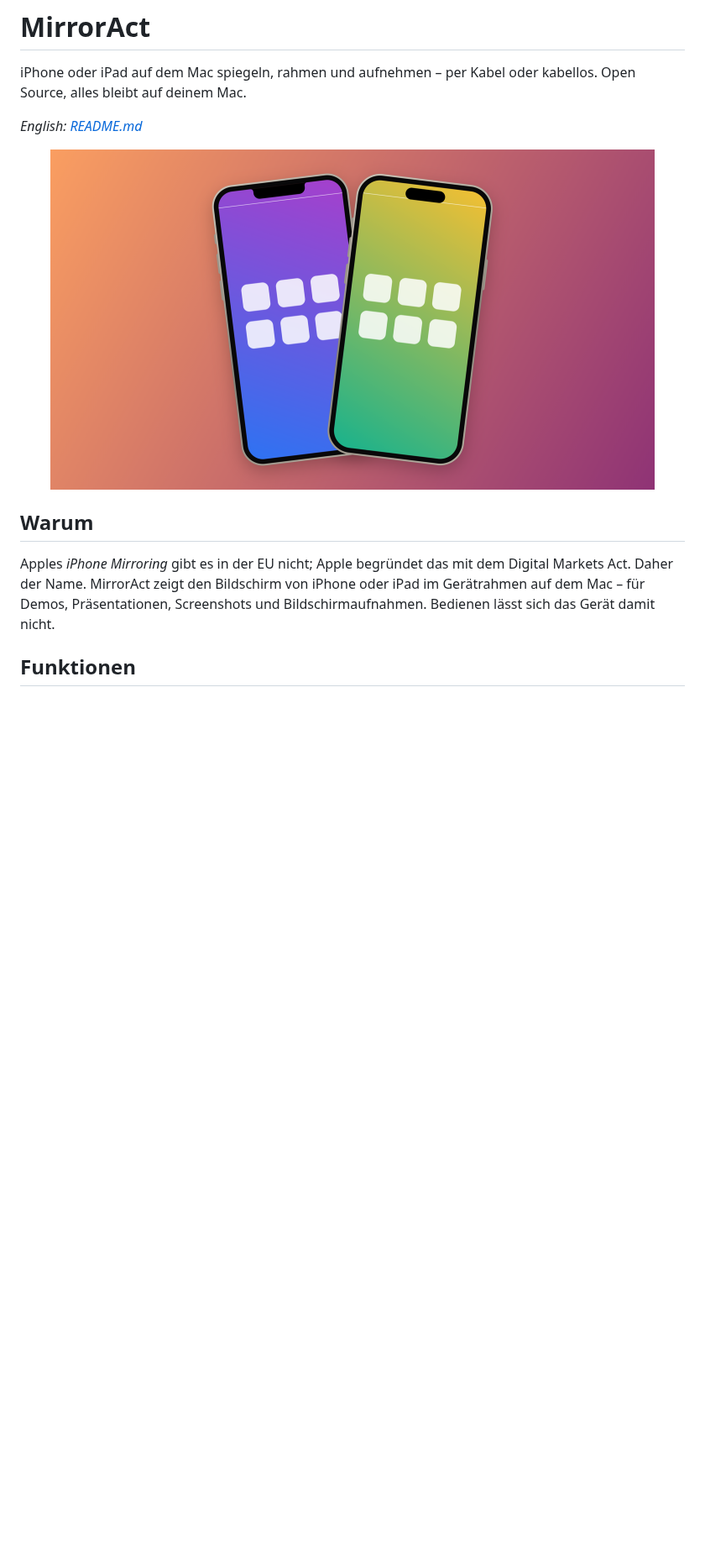
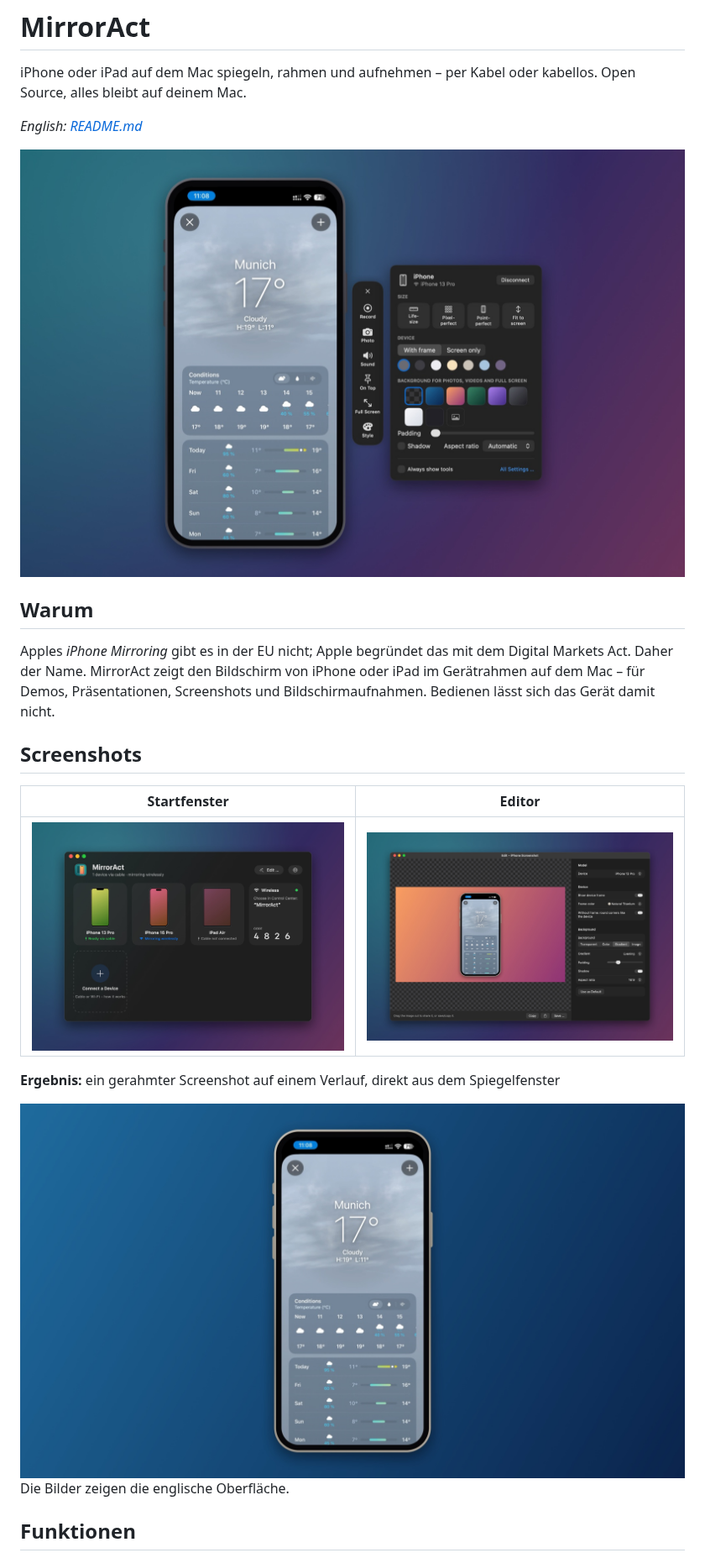
Before and after one commit to sopitz/MirrorAct, a Markdown page: README.de.md, the part around the change. Shown at 84% size. Rendered like a GitHub page; pictures changed too: docs/duo.png (deleted), docs/editor.jpg (added), docs/framed.jpg (added); blank space fills up the shorter version.

```diff
--- a/README.de.md
+++ b/README.de.md
@@ -7,7 +7,7 @@ Open Source, alles bleibt auf deinem Mac.
 
 *English: [README.md](README.md)*
 
-<p align="center"><img src="docs/duo.png" width="720" alt="Zwei Geräte im Rahmen auf einem Verlauf"></p>
+<p align="center"><img src="docs/mirror.jpg" width="800" alt="MirrorAct spiegelt ein iPhone, mit Werkzeugleiste und Stil-Panel"></p>
 
 ## Warum
 
@@ -15,6 +15,18 @@ Apples *iPhone Mirroring* gibt es in der EU nicht; Apple begründet das mit dem
 Act. Daher der Name. MirrorAct zeigt den Bildschirm von iPhone oder iPad im Gerätrahmen auf dem
 Mac – für Demos, Präsentationen, Screenshots und Bildschirmaufnahmen. Bedienen lässt sich das
 Gerät damit nicht.
+
+## Screenshots
+
+| Startfenster | Editor |
+|---|---|
+| <img src="docs/start-window.jpg" alt="Startfenster mit Gerätekarten, Code für kabellos und Anleitung"> | <img src="docs/editor.jpg" alt="Editor rahmt einen Screenshot auf einem Verlauf in 16:9"> |
+
+**Ergebnis:** ein gerahmter Screenshot auf einem Verlauf, direkt aus dem Spiegelfenster
+
+<img src="docs/framed.jpg" width="800" alt="Gerahmter iPhone-Screenshot auf blauem Verlauf">
+
+Die Bilder zeigen die englische Oberfläche.
 
 ## Funktionen
 
```
Also changed, not shown: README.md (+15 -1 lines), 4 other files.
